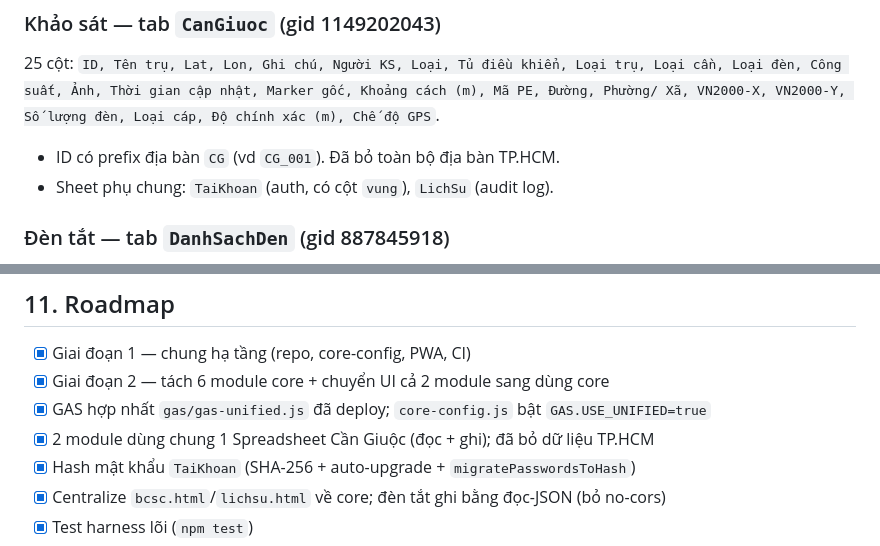
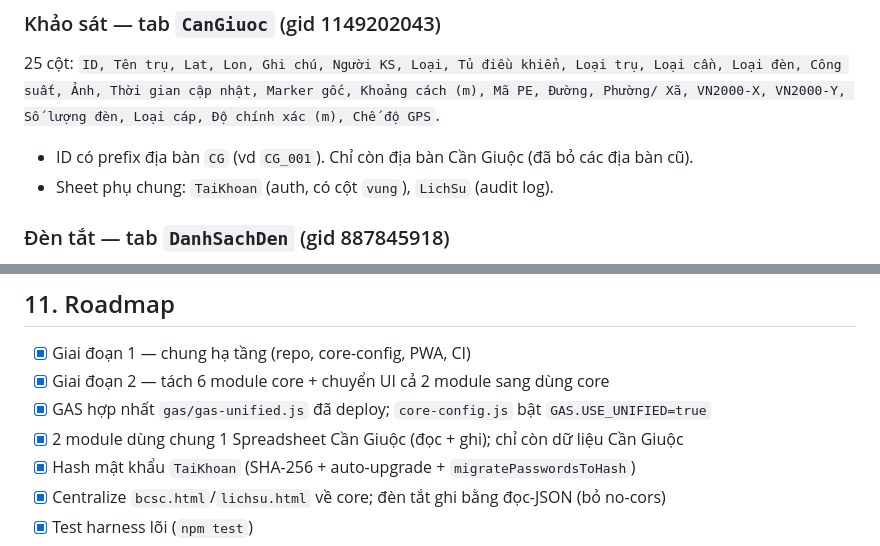
Before and after one commit to neo-era/csgt-platform, a Markdown page: CLAUDE.md, 2 parts joined by grey strips. GitHub-like rendering.

Commit message:
CLAUDE.md: bỏ nốt chữ "TP.HCM" trong phần mô tả (diễn đạt lại)
Co-Authored-By: Claude Opus 4.8 (1M context) <noreply@anthropic.com>

```diff
--- a/CLAUDE.md
+++ b/CLAUDE.md
@@ -110,7 +110,7 @@ Nạp theo thứ tự: **config → sync → (auth/map/image/geo/export)**. Tấ
 
 ### Khảo sát — tab `CanGiuoc` (gid 1149202043)
 25 cột: `ID, Tên trụ, Lat, Lon, Ghi chú, Người KS, Loại, Tủ điều khiển, Loại trụ, Loại cần, Loại đèn, Công suất, Ảnh, Thời gian cập nhật, Marker gốc, Khoảng cách (m), Mã PE, Đường, Phường/ Xã, VN2000-X, VN2000-Y, Số lượng đèn, Loại cáp, Độ chính xác (m), Chế độ GPS`.
-- ID có prefix địa bàn `CG` (vd `CG_001`). Đã bỏ toàn bộ địa bàn TP.HCM.
+- ID có prefix địa bàn `CG` (vd `CG_001`). Chỉ còn địa bàn Cần Giuộc (đã bỏ các địa bàn cũ).
 - Sheet phụ chung: `TaiKhoan` (auth, có cột `vung`), `LichSu` (audit log).
 
 ### Đèn tắt — tab `DanhSachDen` (gid 887845918)
@@ -181,7 +181,7 @@ Nạp theo thứ tự: **config → sync → (auth/map/image/geo/export)**. Tấ
 - [x] Giai đoạn 1 — chung hạ tầng (repo, core-config, PWA, CI)
 - [x] Giai đoạn 2 — tách 6 module core + chuyển UI cả 2 module sang dùng core
 - [x] GAS hợp nhất `gas/gas-unified.js` đã deploy; `core-config.js` bật `GAS.USE_UNIFIED=true`
-- [x] 2 module dùng chung 1 Spreadsheet Cần Giuộc (đọc + ghi); đã bỏ dữ liệu TP.HCM
+- [x] 2 module dùng chung 1 Spreadsheet Cần Giuộc (đọc + ghi); chỉ còn dữ liệu Cần Giuộc
 - [x] Hash mật khẩu `TaiKhoan` (SHA-256 + auto-upgrade + `migratePasswordsToHash`)
 - [x] Centralize `bcsc.html`/`lichsu.html` về core; đèn tắt ghi bằng đọc-JSON (bỏ no-cors)
 - [x] Test harness lõi (`npm test`)
```
